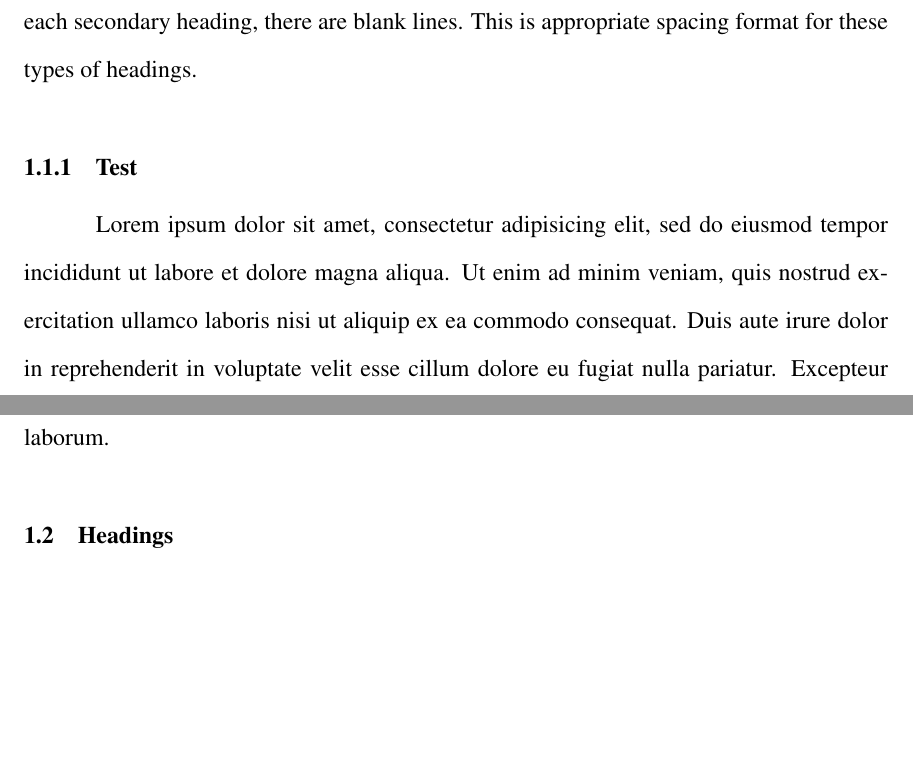
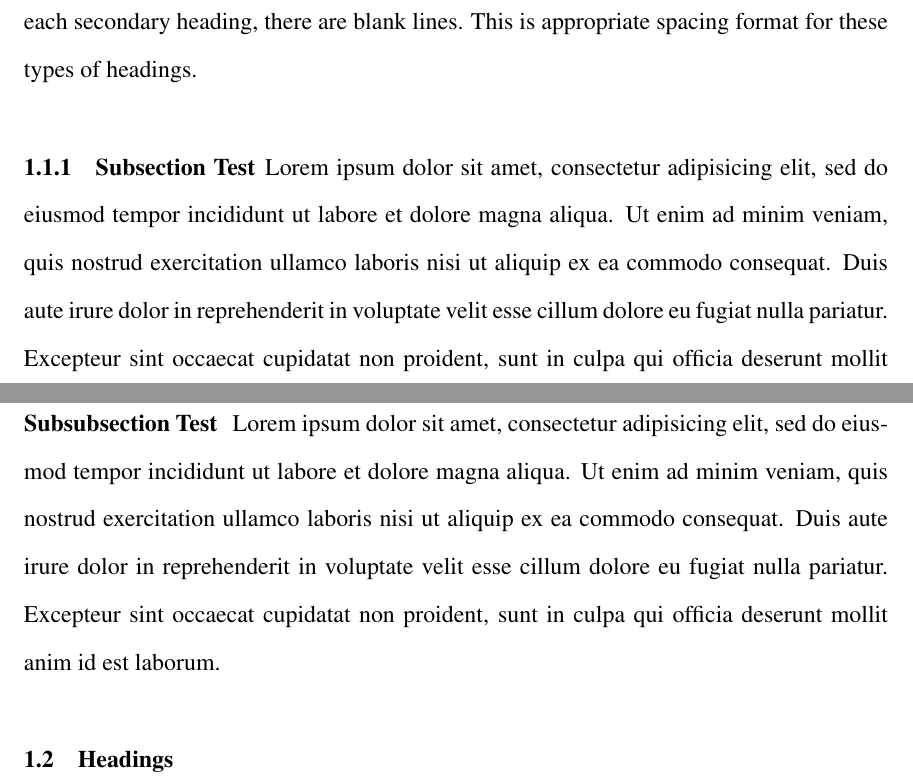
Before and after one commit to anthonyjclark/missouristate-thesis-latex-template, a LaTeX thesis (missouri_state_thesis_main.tex, which reads introduction.tex, missouri_state_thesis.sty): two parts of pages 11 and 12 of 20, joined at a grey line, cut so that both start at the same text, the shorter picture padded with empty space. Compiled offline with pdfLaTeX.

Commit message:
Fixed subsection formatting.

```diff
--- a/introduction.tex
+++ b/introduction.tex
@@ -7,7 +7,15 @@ This is where you begin your thesis. Be sure to indent all paragraphs 1/2 inch.
 \section{Spacing}
 Double space the body of the text (except the abstract). Single spacing may be required for footnotes or quotations of five lines or more, and may be used for table headings and figure captions. In addition, single spacing is acceptable for subheadings in the Table of Contents and in the Acknowledgement Page if this enables these sections to be one page. Finally, references may be single spaced within the reference and double spaced between references. Consult the style manual approved by the faculty in your program for appropriate reference format. Also, note that after the primary heading on this page, and before each secondary heading, there are blank lines. This is appropriate spacing format for these types of headings.
 
-\subsection{Test}
+\subsection{Subsection Test}
+Lorem ipsum dolor sit amet, consectetur adipisicing elit, sed do eiusmod
+tempor incididunt ut labore et dolore magna aliqua. Ut enim ad minim veniam,
+quis nostrud exercitation ullamco laboris nisi ut aliquip ex ea commodo
+consequat. Duis aute irure dolor in reprehenderit in voluptate velit esse
+cillum dolore eu fugiat nulla pariatur. Excepteur sint occaecat cupidatat non
+proident, sunt in culpa qui officia deserunt mollit anim id est laborum.
+
+\subsubsection{Subsubsection Test}
 Lorem ipsum dolor sit amet, consectetur adipisicing elit, sed do eiusmod
 tempor incididunt ut labore et dolore magna aliqua. Ut enim ad minim veniam,
 quis nostrud exercitation ullamco laboris nisi ut aliquip ex ea commodo
--- a/missouri_state_thesis.sty
+++ b/missouri_state_thesis.sty
@@ -94,7 +94,8 @@
 \newcommand*{\justifyheading}{\raggedright}
 \titleformat{\chapter}{\normalfont\bfseries\centering}{\MakeUppercase{\thechapter}}{.25cm}{ }[ ]
 \titleformat{\section}{\normalfont\bfseries\justifyheading}{\thesection}{1em}{}
-\titleformat{\subsection}{\normalfont\bfseries\justifyheading}{\thesubsection}{1em}{}
+\titleformat{\subsection}[runin]{\normalfont\bfseries\justifyheading}{\thesubsection}{1em}{}
+\titleformat{\subsubsection}[runin]{\normalfont\normalsize\bfseries}{\thesubsubsection}{1em}{}
 
 % \titlespacing*{commandi}{lefti}{before-sepi}{after-sepi}[right-sepi]
 \titlespacing{\chapter}{0.5\textwidth}{0pt}{25pt}
```
